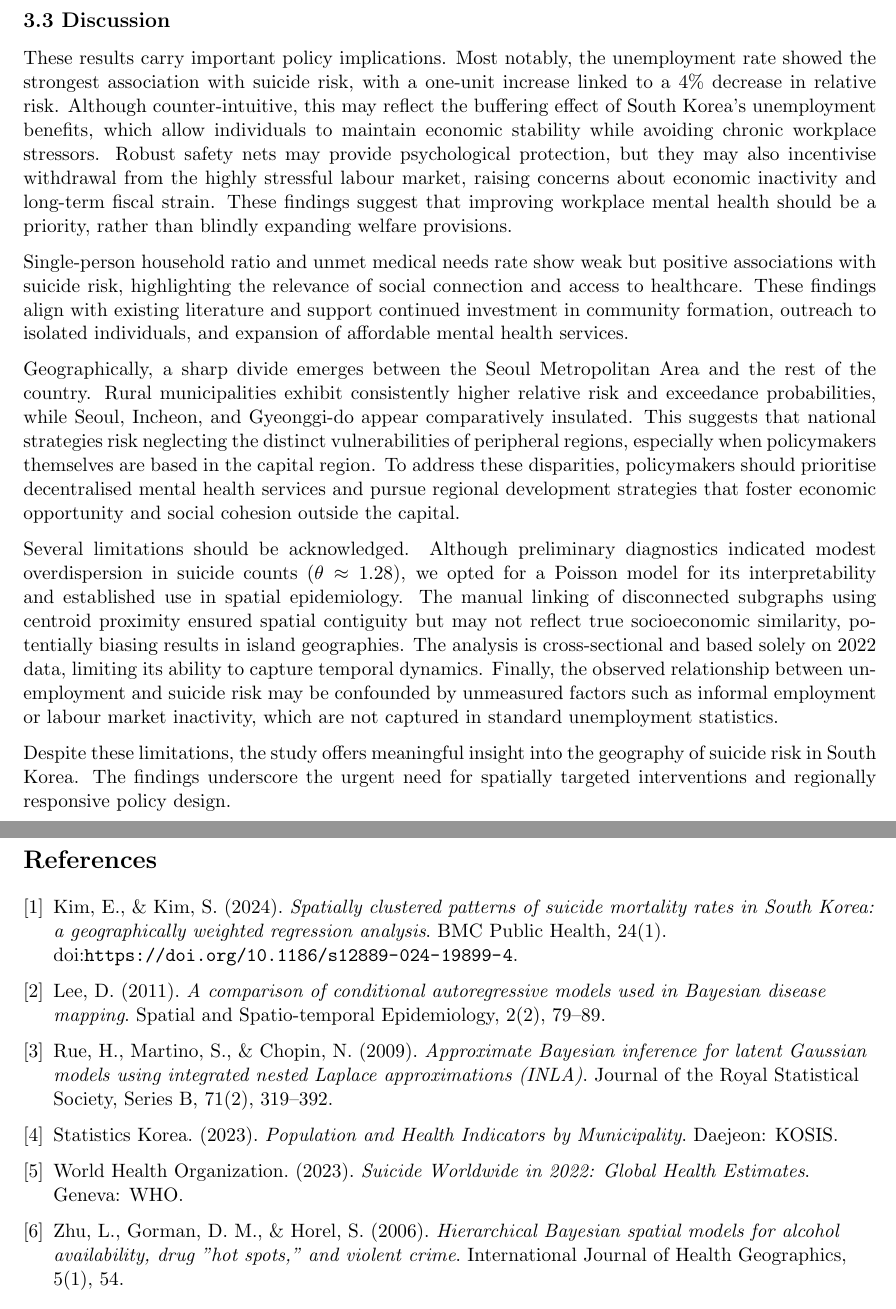
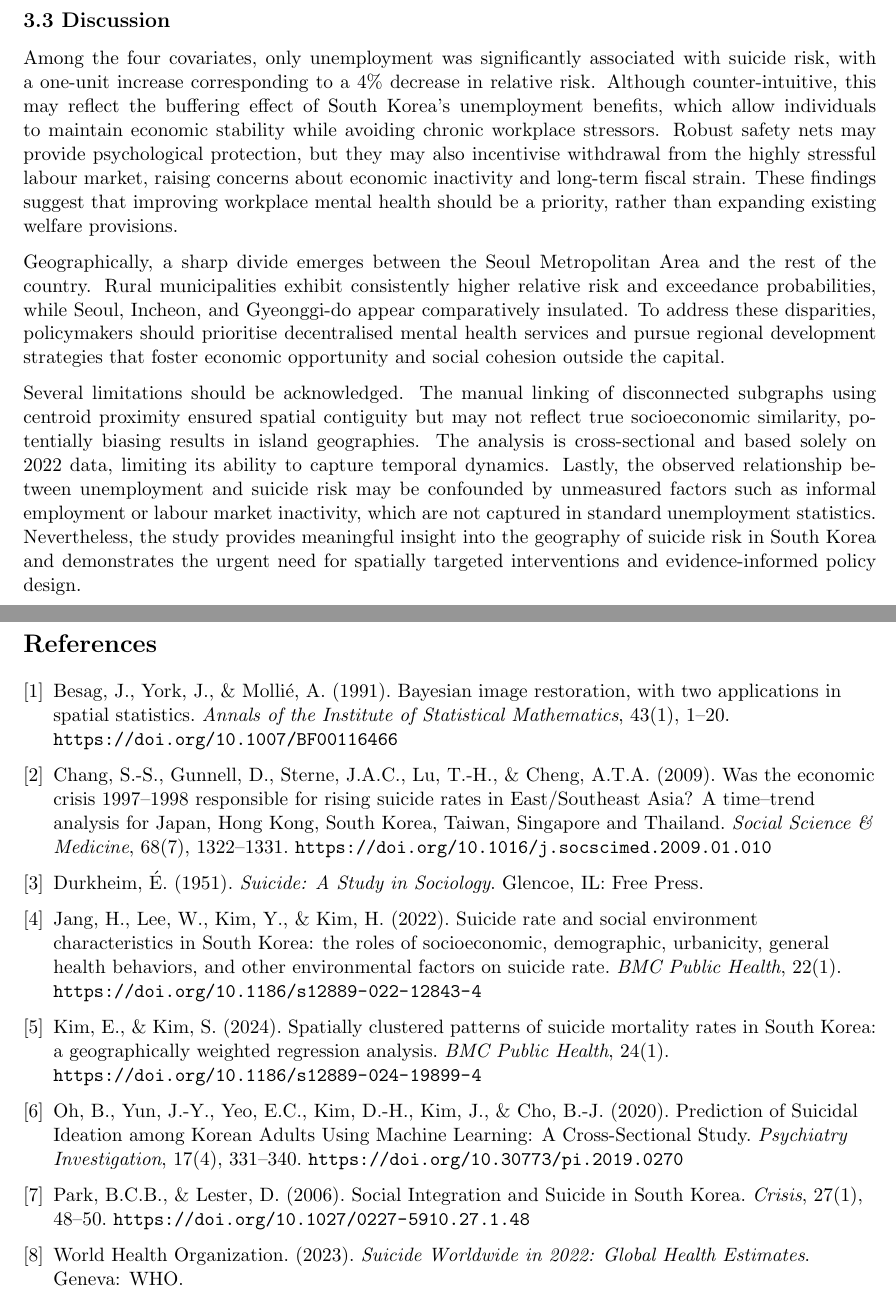
Before and after one commit to jihunnadi65/bayesian_spatial_risk_modelling, a LaTeX document (bayesian_spatial_risk_modelling.tex): two parts of pages 7 and 8 of 8, joined at a grey line, cut so that both start at the same text. Compiled offline with pdfLaTeX.

Commit message:
write-up finished

```diff
--- a/bayesian_spatial_risk_modelling.tex
+++ b/bayesian_spatial_risk_modelling.tex
@@ -193,36 +194,40 @@
 	\newpage
 	\subsection*{3.3 Discussion}
 
-	These results carry important policy implications. Most notably, the unemployment rate showed the strongest association with suicide risk, with a one-unit increase linked to a 4\% decrease in relative risk. Although counter-intuitive, this may reflect the buffering effect of South Korea's unemployment benefits, which allow individuals to maintain economic stability while avoiding chronic workplace stressors. Robust safety nets may provide psychological protection, but they may also incentivise withdrawal from the highly stressful labour market, raising concerns about economic inactivity and long-term fiscal strain. These findings suggest that improving workplace mental health should be a priority, rather than blindly expanding welfare provisions.
+	Among the four covariates, only unemployment was significantly associated with suicide risk, with a one-unit increase corresponding to a 4\% decrease in relative risk. Although counter-intuitive, this may reflect the buffering effect of South Korea's unemployment benefits, which allow individuals to maintain economic stability while avoiding chronic workplace stressors. Robust safety nets may provide psychological protection, but they may also incentivise withdrawal from the highly stressful labour market, raising concerns about economic inactivity and long-term fiscal strain. These findings suggest that improving workplace mental health should be a priority, rather than expanding existing welfare provisions.
 
-	Single-person household ratio and unmet medical needs rate show weak but positive associations with suicide risk, highlighting the relevance of social connection and access to healthcare. These findings align with existing literature and support continued investment in community formation, outreach to isolated individuals, and expansion of affordable mental health services.
+	Geographically, a sharp divide emerges between the Seoul Metropolitan Area and the rest of the country. Rural municipalities exhibit consistently higher relative risk and exceedance probabilities, while Seoul, Incheon, and Gyeonggi-do appear comparatively insulated. To address these disparities, policymakers should prioritise decentralised mental health services and pursue regional development strategies that foster economic opportunity and social cohesion outside the capital.
 
-	Geographically, a sharp divide emerges between the Seoul Metropolitan Area and the rest of the country. Rural municipalities exhibit consistently higher relative risk and exceedance probabilities, while Seoul, Incheon, and Gyeonggi-do appear comparatively insulated. This suggests that national strategies risk neglecting the distinct vulnerabilities of peripheral regions, especially when policymakers themselves are based in the capital region. To address these disparities, policymakers should prioritise decentralised mental health services and pursue regional development strategies that foster economic opportunity and social cohesion outside the capital.
-
-	Several limitations should be acknowledged. Although preliminary diagnostics indicated modest overdispersion in suicide counts ($\theta \approx 1.28$), we opted for a Poisson model for its interpretability and established use in spatial epidemiology. The manual linking of disconnected subgraphs using centroid proximity ensured spatial contiguity but may not reflect true socioeconomic similarity, potentially biasing results in island geographies. The analysis is cross-sectional and based solely on 2022 data, limiting its ability to capture temporal dynamics. Finally, the observed relationship between unemployment and suicide risk may be confounded by unmeasured factors such as informal employment or labour market inactivity, which are not captured in standard unemployment statistics.
-
-	Despite these limitations, the study offers meaningful insight into the geography of suicide risk in South Korea. The findings underscore the urgent need for spatially targeted interventions and regionally responsive policy design.
+	Several limitations should be acknowledged. The manual linking of disconnected subgraphs using centroid proximity ensured spatial contiguity but may not reflect true socioeconomic similarity, potentially biasing results in island geographies. The analysis is cross-sectional and based solely on 2022 data, limiting its ability to capture temporal dynamics. Lastly, the observed relationship between unemployment and suicide risk may be confounded by unmeasured factors such as informal employment or labour market inactivity, which are not captured in standard unemployment statistics. Nevertheless, the study provides meaningful insight into the geography of suicide risk in South Korea and demonstrates the urgent need for spatially targeted interventions and evidence-informed policy design.
 
 	\newpage
 	\begin{flushleft}
 		\begin{thebibliography}{9}
+
+			\bibitem{Besag1991}
+			Besag, J., York, J., \& Mollié, A. (1991). Bayesian image restoration, with two applications in spatial statistics. \textit{Annals of the Institute of Statistical Mathematics}, 43(1), 1--20. \url{https://doi.org/10.1007/BF00116466}
+
+			\bibitem{Chang2009}
+			Chang, S.-S., Gunnell, D., Sterne, J.A.C., Lu, T.-H., \& Cheng, A.T.A. (2009). Was the economic crisis 1997–1998 responsible for rising suicide rates in East/Southeast Asia? A time–trend analysis for Japan, Hong Kong, South Korea, Taiwan, Singapore and Thailand. \textit{Social Science \& Medicine}, 68(7), 1322–1331. \url{https://doi.org/10.1016/j.socscimed.2009.01.010}
+
+			\bibitem{Durkheim1951}
+			Durkheim, É. (1951). \textit{Suicide: A Study in Sociology}. Glencoe, IL: Free Press.
+
+			\bibitem{Jang2022}
+			Jang, H., Lee, W., Kim, Y., \& Kim, H. (2022). Suicide rate and social environment characteristics in South Korea: the roles of socioeconomic, demographic, urbanicity, general health behaviors, and other environmental factors on suicide rate. \textit{BMC Public Health}, 22(1). \url{https://doi.org/10.1186/s12889-022-12843-4}
+
 			\bibitem{Kim2024}
-			Kim, E., \& Kim, S. (2024). \textit{Spatially clustered patterns of suicide mortality rates in South Korea: a geographically weighted regression analysis}. BMC Public Health, 24(1). doi:\url{https://doi.org/10.1186/s12889-024-19899-4}.
+			Kim, E., \& Kim, S. (2024). Spatially clustered patterns of suicide mortality rates in South Korea: a geographically weighted regression analysis. \textit{BMC Public Health}, 24(1). \url{https://doi.org/10.1186/s12889-024-19899-4}
 
-			\bibitem{Lee2011}
-			Lee, D. (2011). \textit{A comparison of conditional autoregressive models used in Bayesian disease mapping}. Spatial and Spatio-temporal Epidemiology, 2(2), 79--89.
+			\bibitem{Oh2020}
+			Oh, B., Yun, J.-Y., Yeo, E.C., Kim, D.-H., Kim, J., \& Cho, B.-J. (2020). Prediction of Suicidal Ideation among Korean Adults Using Machine Learning: A Cross-Sectional Study. \textit{Psychiatry Investigation}, 17(4), 331–340. \url{https://doi.org/10.30773/pi.2019.0270}
 
-			\bibitem{Rue2005}
-			Rue, H., Martino, S., \& Chopin, N. (2009). \textit{Approximate Bayesian inference for latent Gaussian models using integrated nested Laplace approximations (INLA)}. Journal of the Royal Statistical Society, Series B, 71(2), 319--392.
-
-			\bibitem{StatisticsKorea2022}
-			Statistics Korea. (2023). \textit{Population and Health Indicators by Municipality}. Daejeon: KOSIS.
+			\bibitem{Park2006}
+			Park, B.C.B., \& Lester, D. (2006). Social Integration and Suicide in South Korea. \textit{Crisis}, 27(1), 48–50. \url{https://doi.org/10.1027/0227-5910.27.1.48}
 
 			\bibitem{WHO2023}
 			World Health Organization. (2023). \textit{Suicide Worldwide in 2022: Global Health Estimates}. Geneva: WHO.
 
-			\bibitem{Zhu2006}
-			Zhu, L., Gorman, D. M., \& Horel, S. (2006). \textit{Hierarchical Bayesian spatial models for alcohol availability, drug "hot spots," and violent crime}. International Journal of Health Geographics, 5(1), 54.
 		\end{thebibliography}
 	\end{flushleft}
 
```
Also changed, not shown: bayesian_spatial_risk_modelling.pdf, bayesian_spatial_risk_modelling.tex (49 more changed lines), 3 other files.
